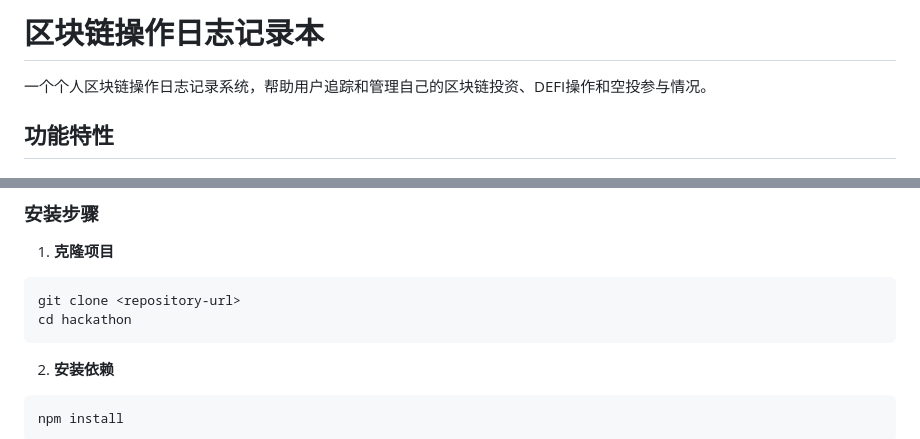
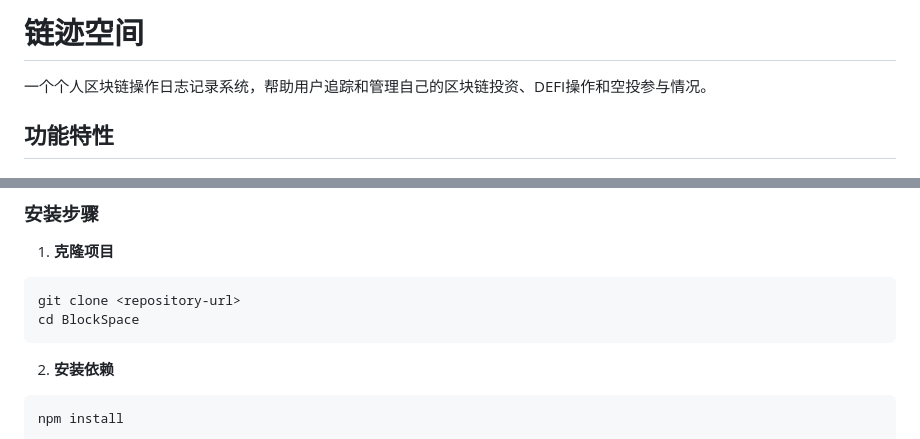
Before and after one commit to MidaTechnology/BlockSpace, a Markdown page: README.md, 2 parts joined by grey strips. GitHub-like rendering.

````diff
--- a/README.md
+++ b/README.md
@@ -1,4 +1,4 @@
-# 区块链操作日志记录本
+# 链迹空间
 
 一个个人区块链操作日志记录系统，帮助用户追踪和管理自己的区块链投资、DEFI操作和空投参与情况。
 
@@ -58,7 +58,7 @@
 1. **克隆项目**
 ```bash
 git clone <repository-url>
-cd hackathon
+cd BlockSpace
 ```
 
 2. **安装依赖**
````
